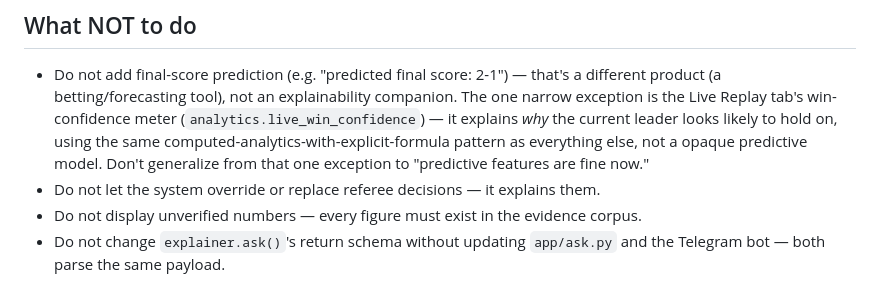
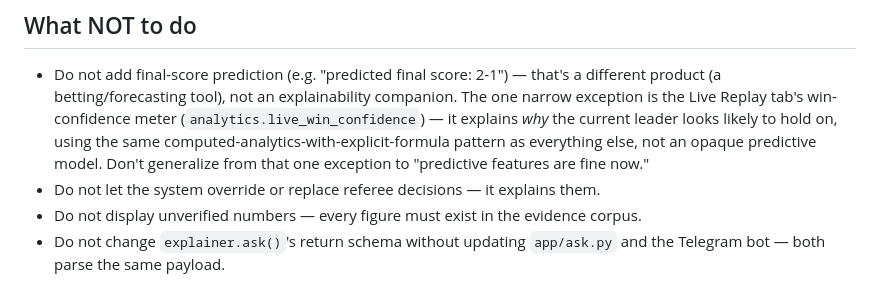
Before and after one commit to aleksarriola-max/matchMind, a Markdown page: CLAUDE.md, the part around the change. Drawn GitHub-style.

Commit message:
Fix grammar typo in CLAUDE.md ("not a opaque" -> "not an opaque")

```diff
--- a/CLAUDE.md
+++ b/CLAUDE.md
@@ -393,7 +393,7 @@ not a nice-to-have.
   The one narrow exception is the Live Replay tab's win-confidence meter
   (`analytics.live_win_confidence`) — it explains *why* the current leader looks
   likely to hold on, using the same computed-analytics-with-explicit-formula
-  pattern as everything else, not a opaque predictive model. Don't generalize
+  pattern as everything else, not an opaque predictive model. Don't generalize
   from that one exception to "predictive features are fine now."
 - Do not let the system override or replace referee decisions — it explains them.
 - Do not display unverified numbers — every figure must exist in the evidence corpus.
```
